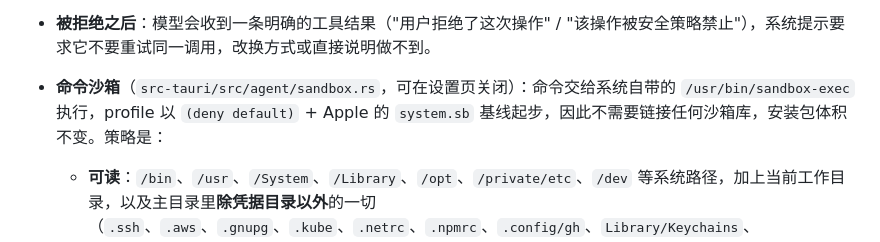
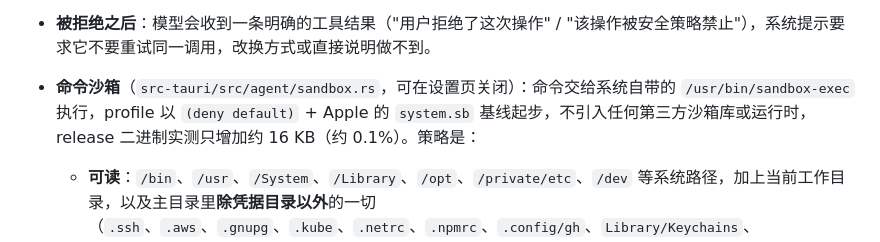
Before and after one commit to chrisz2zz/deepfish-desktop-pet-macos, a Markdown page: README.md, the part around the change. Rendered like a GitHub page.

Commit message:
docs: 记录命令沙箱的体积实测（+16 KB）
Co-authored-by: Copilot <223556219+Copilot@users.noreply.github.com>

```diff
--- a/README.md
+++ b/README.md
@@ -263,7 +263,7 @@ deepfish-desktop-pet-macos/
   - **需要审批**：`write_file`、所有写操作、未知程序（`npm test`、`sed -i`、`find -delete`、`git push`、`rm -rf build`…），以及读取 `.ssh`、`.aws`、`.npmrc`、钥匙串、本应用设置等敏感路径。审批卡片出现在聊天里，显示将要执行的具体内容，`允许` / `拒绝` 二选一，**300 秒不点视为拒绝**；每次都问，不记忆。
   - **直接拒绝**：`sudo`/`su`、`shutdown`/`reboot`/`diskutil`/`mkfs`/`dd`、`security`（钥匙串命令行）、`launchctl`/`csrutil`/`nvram`/`tccutil`、`osascript`，以及 `curl`/`wget`/`ssh`/`scp`/`nc` 等外网与远程工具——避免读完本地文件再发出去。
 - **被拒绝之后**：模型会收到一条明确的工具结果（"用户拒绝了这次操作" / "该操作被安全策略禁止"），系统提示要求它不要重试同一调用，改换方式或直接说明做不到。
-- **命令沙箱**（`src-tauri/src/agent/sandbox.rs`，可在设置页关闭）：命令交给系统自带的 `/usr/bin/sandbox-exec` 执行，profile 以 `(deny default)` + Apple 的 `system.sb` 基线起步，因此不需要链接任何沙箱库，安装包体积不变。策略是：
+- **命令沙箱**（`src-tauri/src/agent/sandbox.rs`，可在设置页关闭）：命令交给系统自带的 `/usr/bin/sandbox-exec` 执行，profile 以 `(deny default)` + Apple 的 `system.sb` 基线起步，不引入任何第三方沙箱库或运行时，release 二进制实测只增加约 16 KB（约 0.1%）。策略是：
   - **可读**：`/bin`、`/usr`、`/System`、`/Library`、`/opt`、`/private/etc`、`/dev` 等系统路径，加上当前工作目录，以及主目录里**除凭据目录以外**的一切（`.ssh`、`.aws`、`.gnupg`、`.kube`、`.netrc`、`.npmrc`、`.config/gh`、`Library/Keychains`、`Library/Cookies`、`Library/Safari`、本应用配置目录按 `risk.rs` 的同一份 `SENSITIVE` 列表挖掉，`.config/gh` 这种只挖子目录，同级兄弟目录照常可读）。
   - **可写**：只有当前工作目录、`/tmp` 与 `$TMPDIR`，以及 `~/Library/Caches`、`~/.cache`、`~/.npm`、`~/.cargo`、`~/.rustup`、`~/.yarn`、`~/.gradle`、`~/.m2` 等构建缓存——否则 `npm install` / `cargo build` 会因为 `EACCES` 失败。
   - **联网**：只读命令（`ls`、`git status`…）完全禁网；需要审批的命令在用户点"允许"后才可以联网，审批卡片会写明「沙箱内，禁网」/「沙箱内，可联网」。
```
